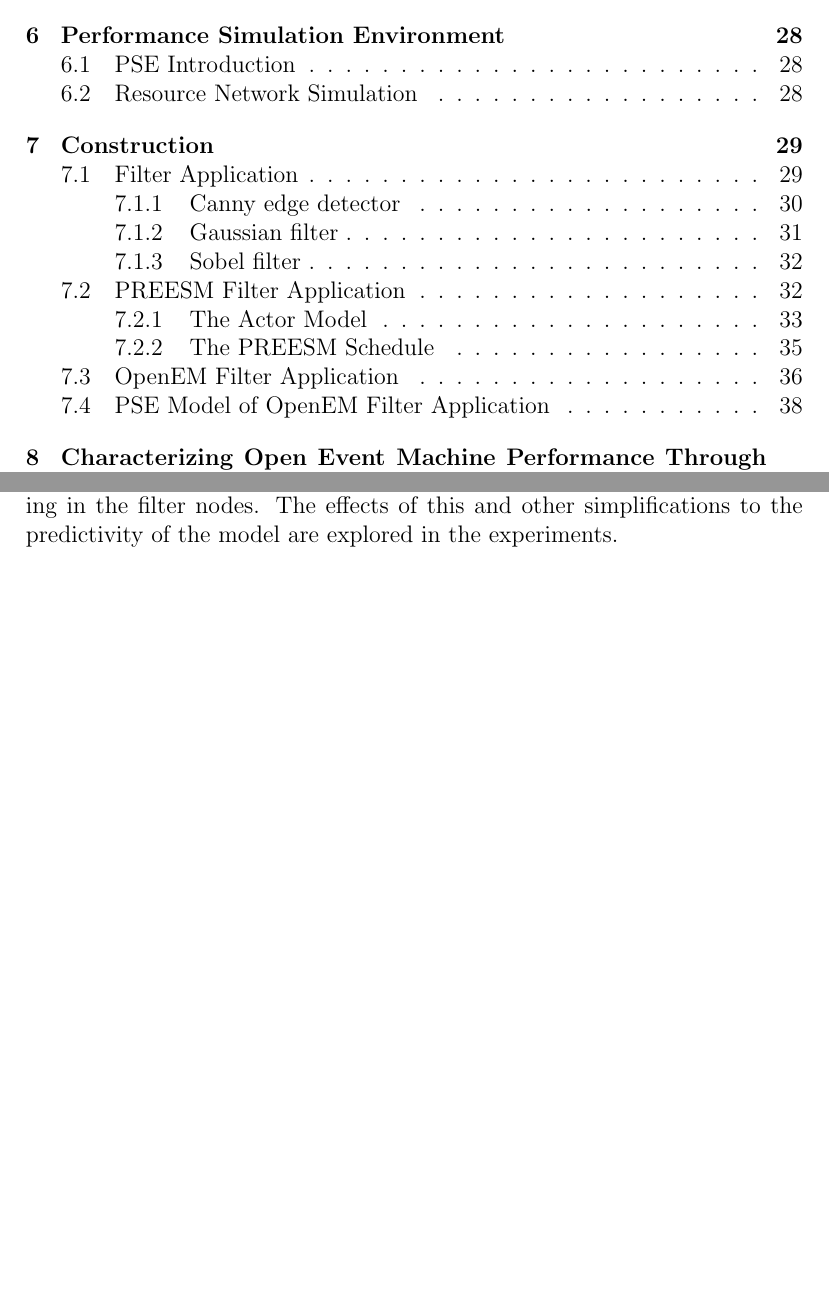
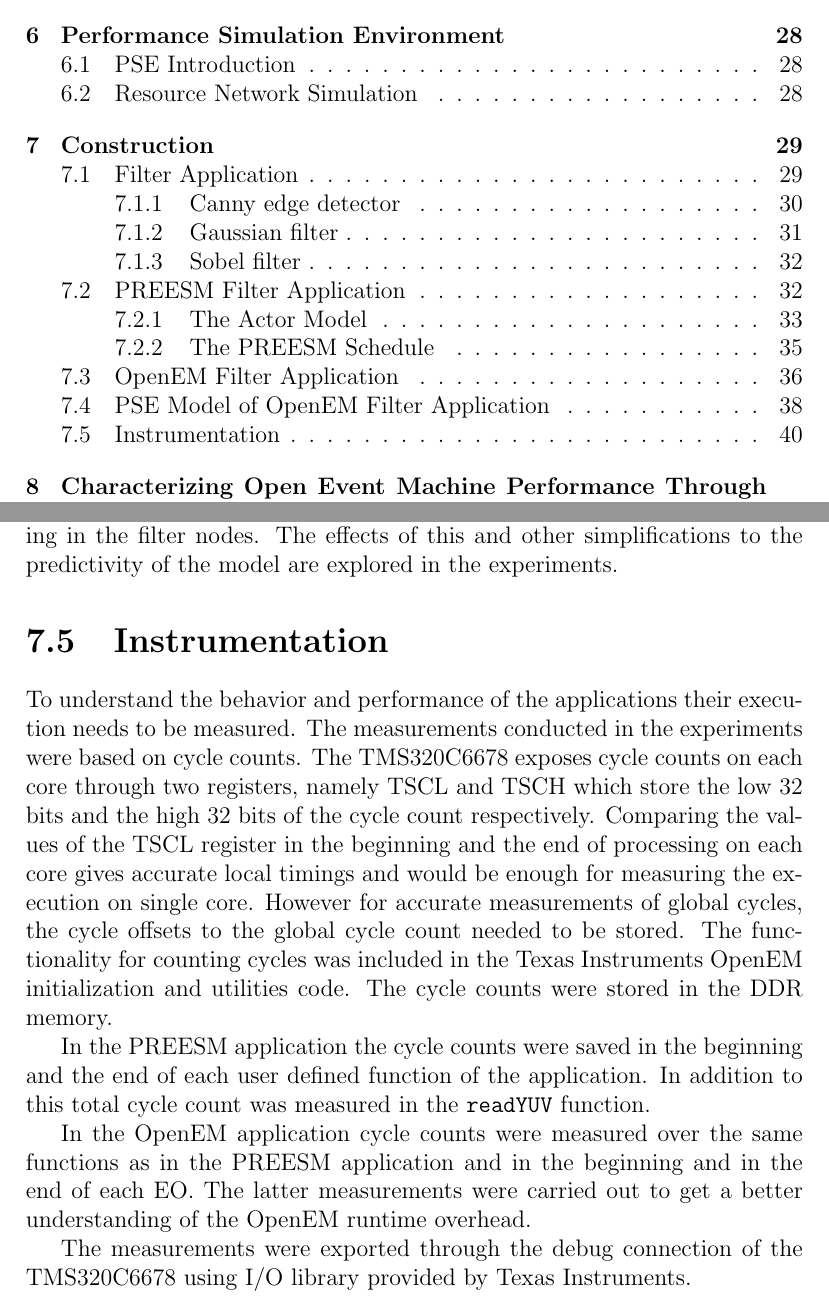
Before and after one commit to vuoristo/masters-thesis, a LaTeX thesis (thesis/thesis-vuorio.tex, which reads thesis/construction.tex): two parts of pages 7 and 40 of 47, joined at a grey line, cut so that both start at the same text, the shorter picture padded with empty space. Compiled offline with pdfLaTeX.

Commit message:
Explain instrumentation

```diff
--- a/thesis/construction.tex
+++ b/thesis/construction.tex
@@ -456,3 +456,29 @@
 parallelism especially with workloads that don't require a lot of processing in
 the filter nodes. The effects of this and other simplifications to the
 predictivity of the model are explored in the experiments.
+
+\section{Instrumentation}
+\label{sec:instrumentation}
+To understand the behavior and performance of the applications their execution
+needs to be measured. The measurements conducted in the experiments were based
+on cycle counts. The TMS320C6678 exposes cycle counts on each core through two
+registers, namely TSCL and TSCH which store the low 32 bits and the high 32 bits
+of the cycle count respectively. Comparing the values of the TSCL register in
+the beginning and the end of processing on each core gives accurate local
+timings and would be enough for measuring the execution on single core. However
+for accurate measurements of global cycles, the cycle offsets to the global
+cycle count needed to be stored. The functionality for counting cycles was
+included in the Texas Instruments OpenEM initialization and utilities code. The
+cycle counts were stored in the DDR memory.
+
+In the PREESM application the cycle counts were saved in the beginning and the
+end of each user defined function of the application. In addition to this total
+cycle count was measured in the \texttt{readYUV} function.
+
+In the OpenEM application cycle counts were measured over the same functions as
+in the PREESM application and in the beginning and in the end of each EO. The
+latter measurements were carried out to get a better understanding of the OpenEM
+runtime overhead.
+
+The measurements were exported through the debug connection of the TMS320C6678
+using I/O library provided by Texas Instruments.
```
